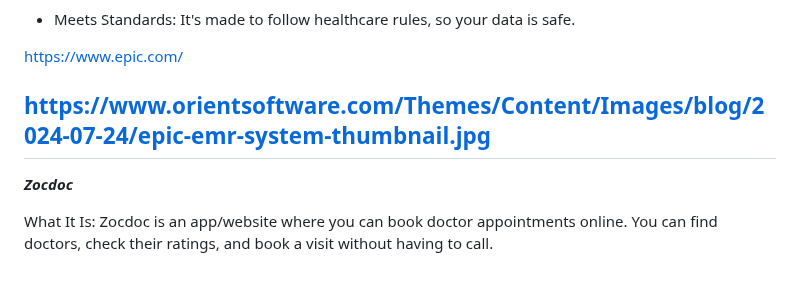
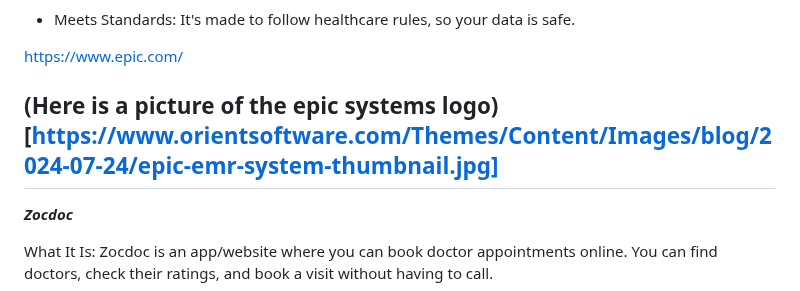
Before and after one commit to jasminas6389/sep10-freedom-project, a Markdown page: prep/content.md, the part around the change. GitHub-like rendering.

```diff
--- a/prep/content.md
+++ b/prep/content.md
@@ -32,7 +32,7 @@ What It Is: Epic is a huge software used by hospitals and big medical offices to
 
 https://www.epic.com/
 
-https://www.orientsoftware.com/Themes/Content/Images/blog/2024-07-24/epic-emr-system-thumbnail.jpg
+(Here is a picture of the epic systems logo) [https://www.orientsoftware.com/Themes/Content/Images/blog/2024-07-24/epic-emr-system-thumbnail.jpg]
 ---------------------------------------------------------------------------
 
 ***Zocdoc***
```
